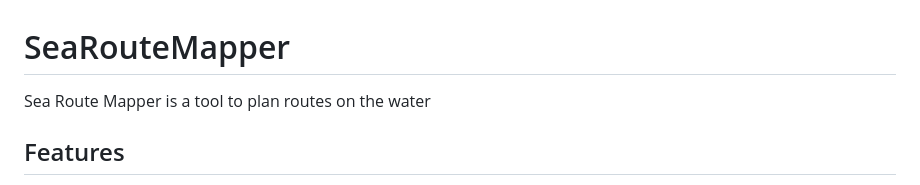
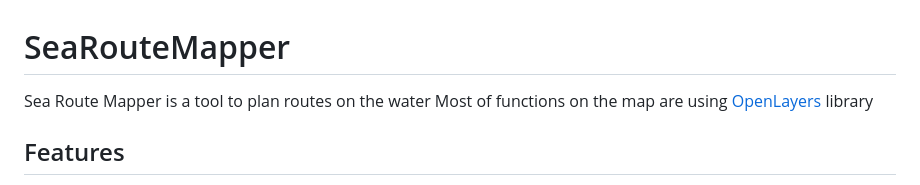
Before and after one commit to Myrcha/SeaRouteMapper, a Markdown page: README.md, the part around the change. Drawn GitHub-style.

```diff
--- a/README.md
+++ b/README.md
@@ -1,6 +1,7 @@
 # SeaRouteMapper
 
 Sea Route Mapper is a tool to plan routes on the water
+Most of functions on the map are using [OpenLayers](https://openlayers.org/) library
 
 ## Features
 - [Weather Forecast](#weather-forecast)
```
Also changed, not shown: LICENSE.md (deleted, +0 -11 lines).
